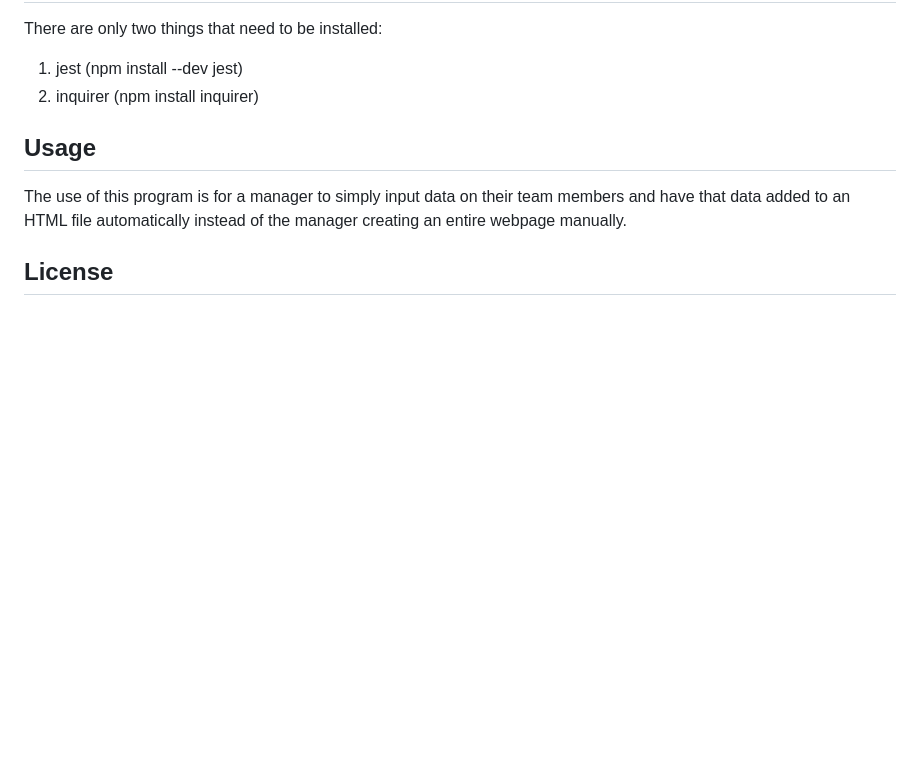
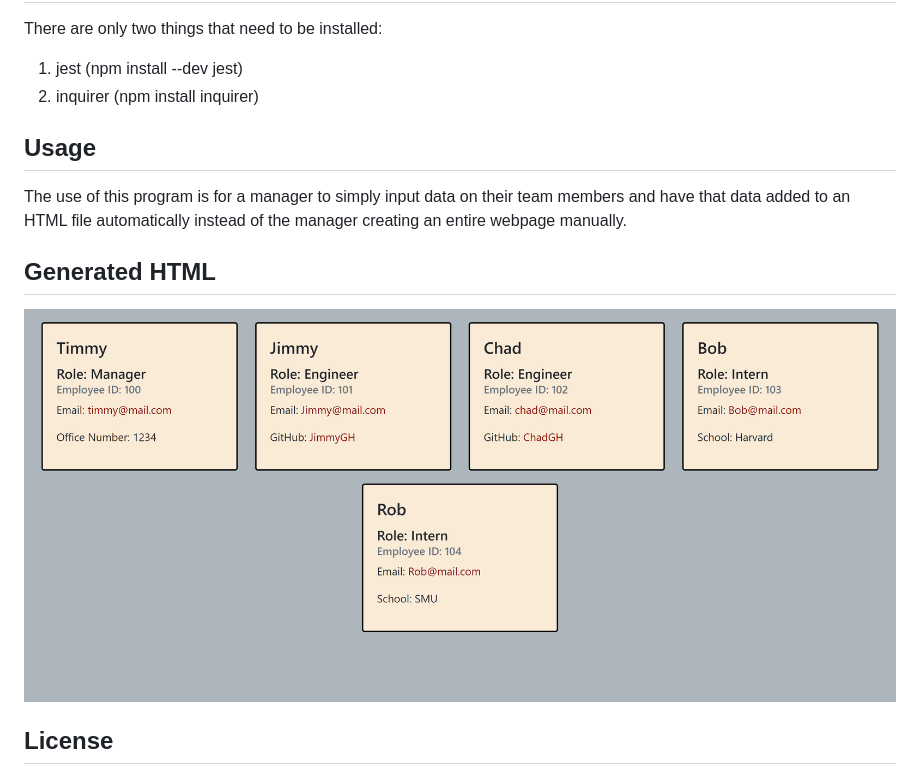
Before and after one commit to eugene125/team-profile-generator, a Markdown page: README.md, the part around the change. GitHub-like rendering; pictures changed too: assets/images/final-webpage.png (added); blank space fills up the shorter version.

Commit message:
Revised CSS, recreated index.html, added to README

```diff
--- a/README.md
+++ b/README.md
@@ -21,6 +21,9 @@ There are only two things that need to be installed:
 ## Usage
 The use of this program is for a manager to simply input data on their team members and have that data added to an HTML file automatically instead of the manager creating an entire webpage manually.
 
+## Generated HTML
+![A photo of the generated HTML webpage](./assets/images/final-webpage.png)
+
 ## License
 This project is licensed under MIT License: A short and simple permissive license with conditions only requiring preservation of copyright and license notices. Licensed works, modifications, and larger works may be distributed under different terms and without source code.
 
```
Also changed, not shown: 3 other files.
